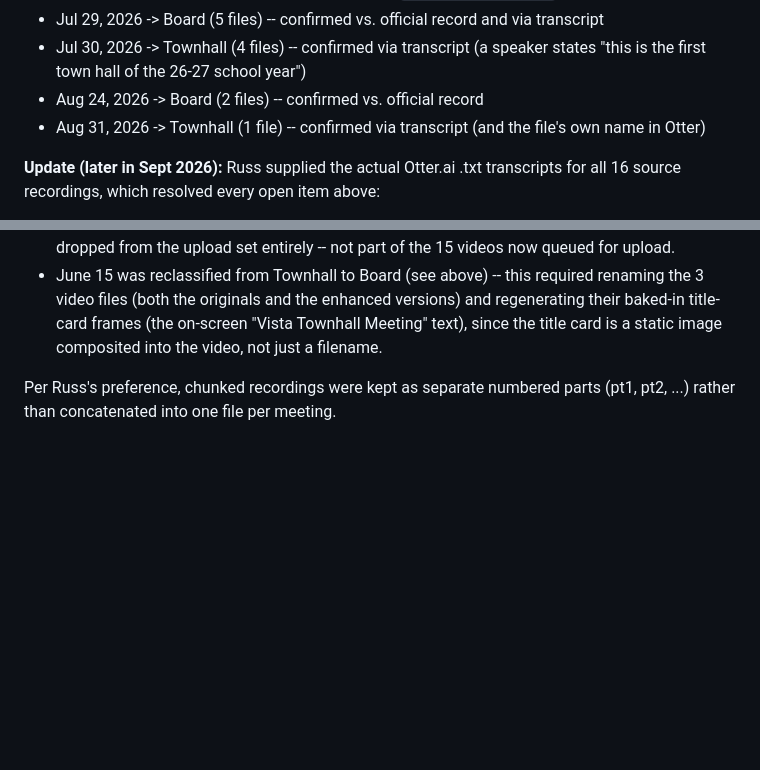
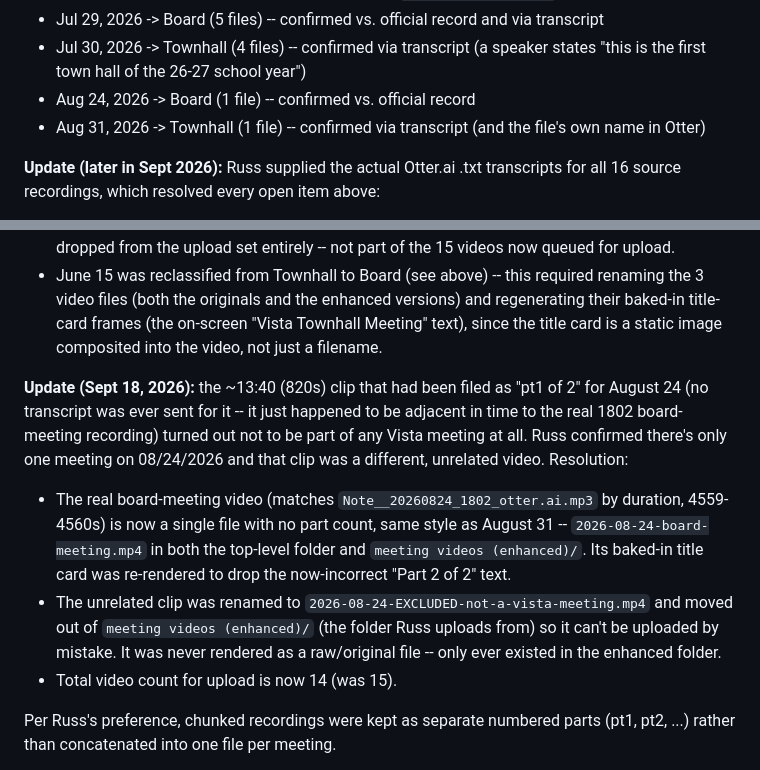
Before and after one commit to NolanStaark/saving-vista-school, a Markdown page: .notes/PROJECT_NOTES.md, 2 parts joined by grey strips. Rendered like a GitHub page; blank space fills up the shorter version.

Commit message:
notes: August 24 is one meeting, not two videos
The ~13:40 clip filed as "pt1 of 2" was a different, unrelated video, not
part of the Vista board meeting -- confirmed by Russ. Renamed it out of
the upload-ready enhanced folder and re-rendered the real meeting video's
title card to drop the now-wrong "Part 2 of 2" text. Upload count is now
14 videos.

Co-Authored-By: Claude Sonnet 5 <noreply@anthropic.com>
Claude-Session: https://claude.ai/code/session_01EPbUad3x43iNcq7VJ4hDir

```diff
--- a/.notes/PROJECT_NOTES.md
+++ b/.notes/PROJECT_NOTES.md
@@ -965,7 +965,7 @@ official record to confirm against):
   transcript
 - Jul 30, 2026 -> Townhall (4 files) -- confirmed via transcript (a speaker
   states "this is the first town hall of the 26-27 school year")
-- Aug 24, 2026 -> Board (2 files) -- confirmed vs. official record
+- Aug 24, 2026 -> Board (1 file) -- confirmed vs. official record
 - Aug 31, 2026 -> Townhall (1 file) -- confirmed via transcript (and the
   file's own name in Otter)
 
@@ -986,6 +986,24 @@ above:
   enhanced versions) and regenerating their baked-in title-card frames
   (the on-screen "Vista Townhall Meeting" text), since the title card is
   a static image composited into the video, not just a filename.
+
+**Update (Sept 18, 2026):** the ~13:40 (820s) clip that had been filed as
+"pt1 of 2" for August 24 (no transcript was ever sent for it -- it just
+happened to be adjacent in time to the real 1802 board-meeting recording)
+turned out not to be part of any Vista meeting at all. Russ confirmed
+there's only one meeting on 08/24/2026 and that clip was a different,
+unrelated video. Resolution:
+- The real board-meeting video (matches `Note__20260824_1802_otter.ai.mp3`
+  by duration, 4559-4560s) is now a single file with no part count, same
+  style as August 31 -- `2026-08-24-board-meeting.mp4` in both the
+  top-level folder and `meeting videos (enhanced)/`. Its baked-in title
+  card was re-rendered to drop the now-incorrect "Part 2 of 2" text.
+- The unrelated clip was renamed to
+  `2026-08-24-EXCLUDED-not-a-vista-meeting.mp4` and moved out of
+  `meeting videos (enhanced)/` (the folder Russ uploads from) so it can't
+  be uploaded by mistake. It was never rendered as a raw/original file --
+  only ever existed in the enhanced folder.
+- Total video count for upload is now 14 (was 15).
 
 Per Russ's preference, chunked recordings were kept as separate numbered
 parts (pt1, pt2, ...) rather than concatenated into one file per meeting.
```
